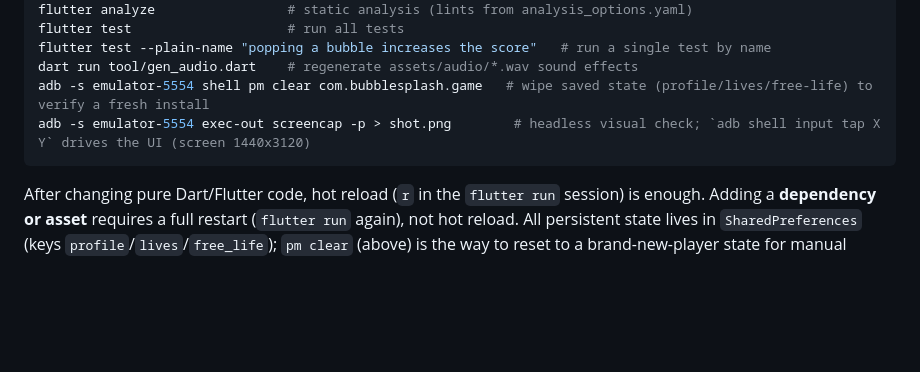
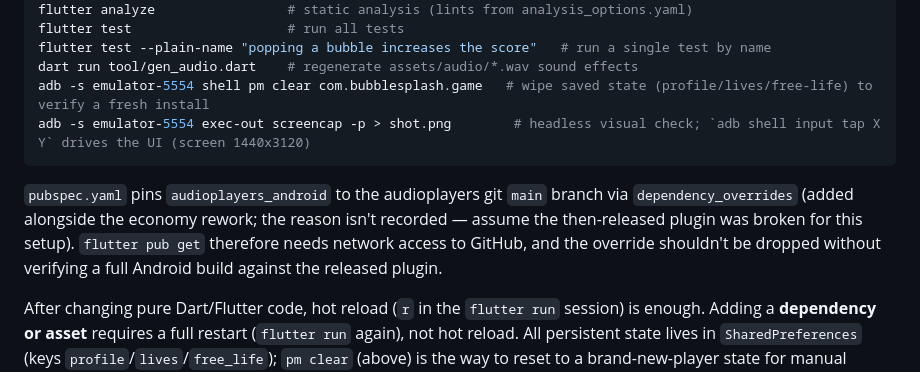
Before and after one commit to m-ammar-p/bubble_splash, a Markdown page: CLAUDE.md, the part around one of its changes. GitHub-like rendering; blank space fills up the shorter version.

Commit message:
docs: note audioplayers git pin and PERF_NOTES.md in CLAUDE.md
Co-Authored-By: Claude Fable 5 <noreply@anthropic.com>

````diff
--- a/CLAUDE.md
+++ b/CLAUDE.md
@@ -23,6 +23,8 @@ dart run tool/gen_audio.dart    # regenerate assets/audio/*.wav sound effects
 adb -s emulator-5554 shell pm clear com.bubblesplash.game   # wipe saved state (profile/lives/free-life) to verify a fresh install
 adb -s emulator-5554 exec-out screencap -p > shot.png        # headless visual check; `adb shell input tap X Y` drives the UI (screen 1440x3120)
 ```
+
+`pubspec.yaml` pins `audioplayers_android` to the audioplayers git `main` branch via `dependency_overrides` (added alongside the economy rework; the reason isn't recorded — assume the then-released plugin was broken for this setup). `flutter pub get` therefore needs network access to GitHub, and the override shouldn't be dropped without verifying a full Android build against the released plugin.
 
 After changing pure Dart/Flutter code, hot reload (`r` in the `flutter run` session) is enough. Adding a **dependency or asset** requires a full restart (`flutter run` again), not hot reload. All persistent state lives in `SharedPreferences` (keys `profile`/`lives`/`free_life`); `pm clear` (above) is the way to reset to a brand-new-player state for manual verification.
 
````
Also changed, not shown: other parts of CLAUDE.md (+1 -1 lines).
